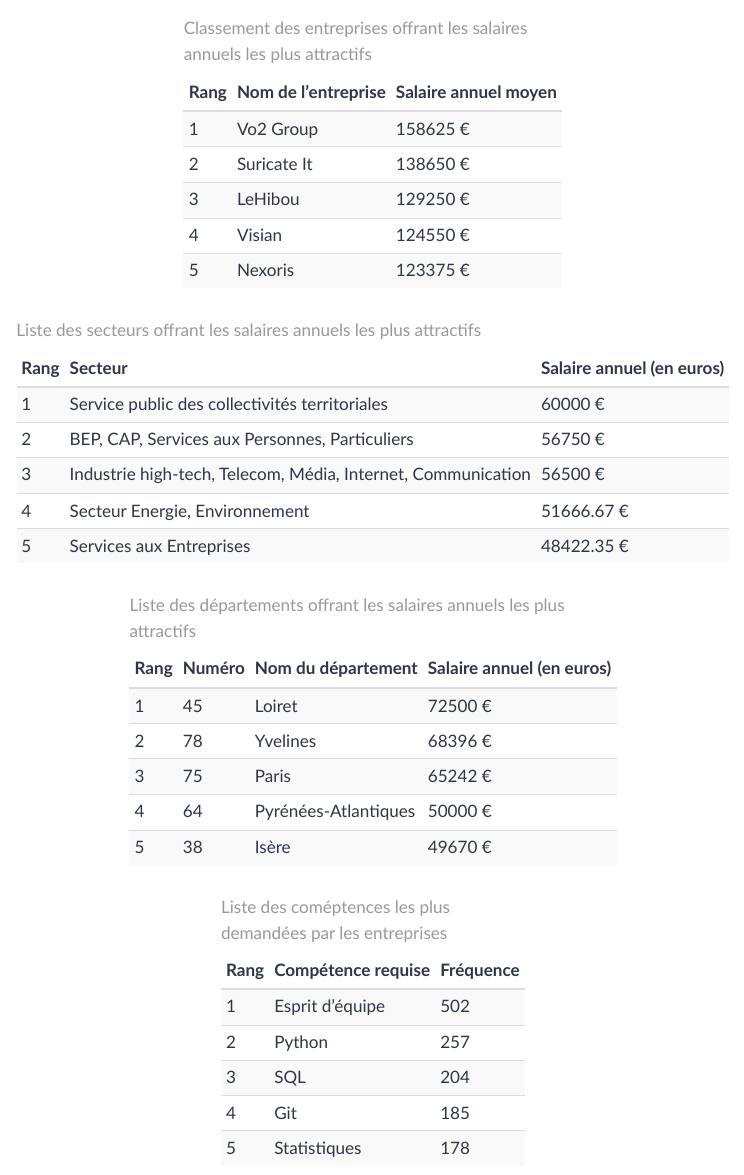
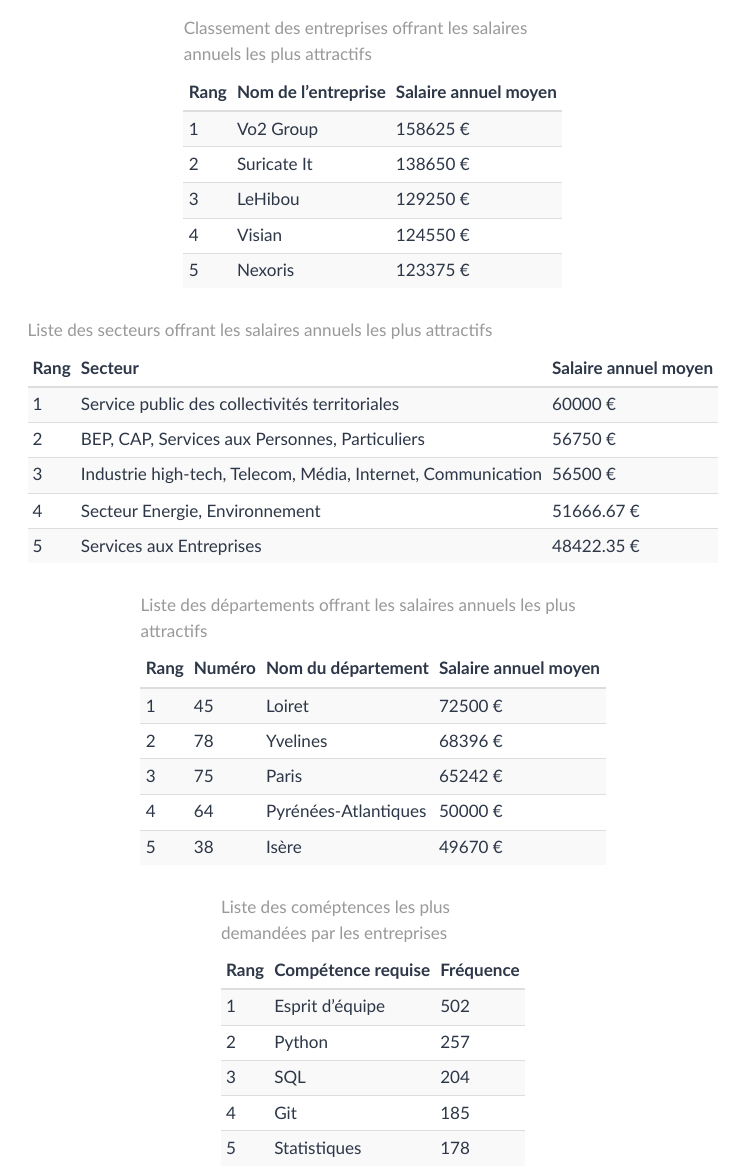
Before and after one commit to ajaxrl/RSHA.ProjetR, a Quarto document (stats.qmd): the page in a window 1100 px wide, from 2120 px down. Rendered offline with R 4.5, knitr and Pandoc in place of Quarto, with nearby package versions; menus at the side of the page are left out.

Commit message:
dernier dernier commit

```diff
--- a/stats.qmd
+++ b/stats.qmd
@@ -226,7 +226,7 @@
 kable(data, caption = "Liste des secteurs offrant les salaires annuels les plus attractifs",
       format = "html",
       align = "l",
-      col.names = c("Rang", "Secteur", "Salaire annuel (en euros)")) %>%
+      col.names = c("Rang", "Secteur", "Salaire annuel moyen")) %>%
   kable_styling(
     bootstrap_options = c("striped", "hover", "condensed"),
     full_width = FALSE
@@ -253,7 +253,7 @@
 kable(data, caption = "Liste des départements offrant les salaires annuels les plus attractifs",
       format = "html",
       align = "l",
-      col.names = c("Rang", "Numéro", "Nom du département", "Salaire annuel (en euros)")) %>%
+      col.names = c("Rang", "Numéro", "Nom du département", "Salaire annuel moyen")) %>%
   kable_styling(
     bootstrap_options = c("striped", "hover", "condensed"),
     full_width = FALSE
```
Also changed, not shown: docs/search.json, 2 other files.
